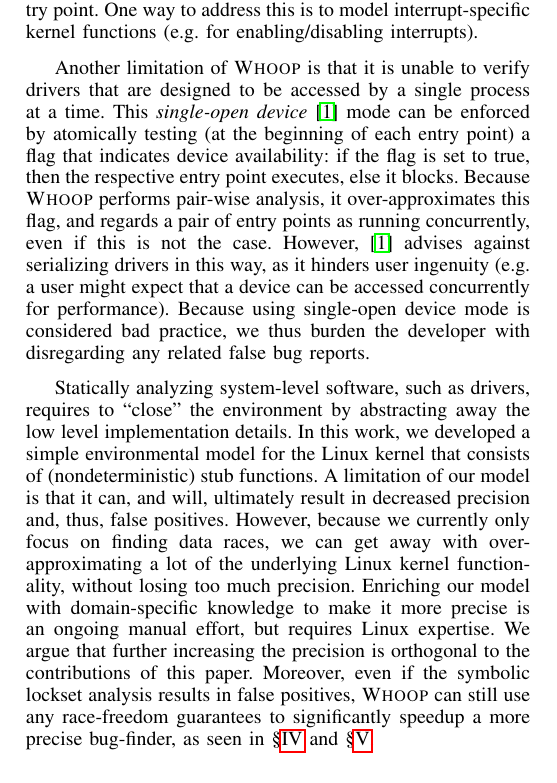
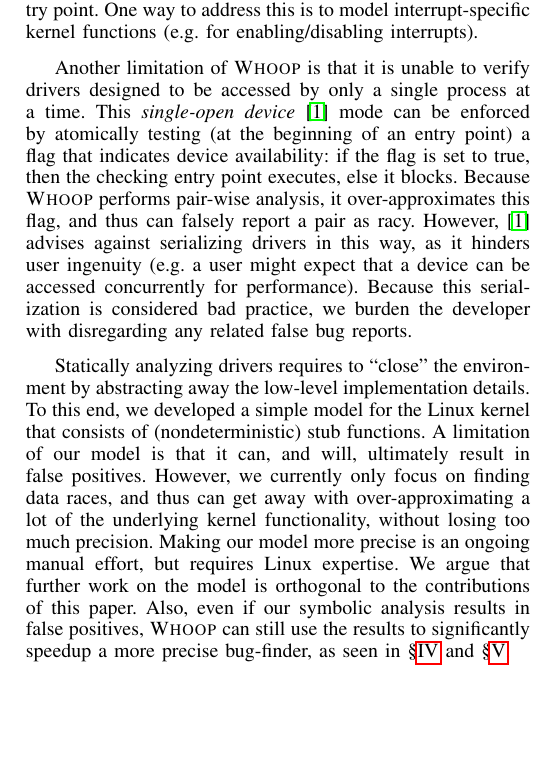
Before and after one commit to pdeligia/WhoopPaper, a LaTeX paper (paper.tex, which reads whoop.tex): part of one column of page 8 of 13, cut so that both start at the same text, the shorter picture padded with empty space. Compiled offline with pdfLaTeX.

Commit message:
trimming down limitations

```diff
--- a/whoop.tex
+++ b/whoop.tex
@@ -238,6 +238,6 @@
 %
 As a lockset analyzer, \whoop can be imprecise because a violation of the locking discipline does not always correspond to a real race (e.g.\ when lockfree synchronization is used). \whoop also over-approximates drivers, which can be another source of imprecision. Furthermore, the tool does not check for dynamically created locks or for locks provided by external libraries, although the later could be addressed by providing a mechanism for users to declare custom locks. We also do not currently treat interrupt handlers in a special way; we just assume that they can execute concurrently with any entry point. One way to address this is to model interrupt-specific kernel functions (e.g. for enabling/disabling interrupts).
 
-Another limitation of \whoop is that it is unable to verify drivers that are designed to be accessed by a single process at a time. This \emph{single-open device}~\cite{corbet2005linux} mode can be enforced by atomically testing (at the beginning of each entry point) a flag that indicates device availability: if the flag is set to true, then the respective entry point executes, else it blocks. Because \whoop performs pair-wise analysis, it over-approximates this flag, and regards a pair of entry points as running concurrently, even if this is not the case. However,~\cite{corbet2005linux} advises against serializing drivers in this way, as it hinders user ingenuity (e.g.\ a user might expect that a device can be accessed concurrently for performance). Because using single-open device mode is considered bad practice, we thus burden the developer with disregarding any related false bug reports.
+Another limitation of \whoop is that it is unable to verify drivers designed to be accessed by only a single process at a time. This \emph{single-open device}~\cite{corbet2005linux} mode can be enforced by atomically testing (at the beginning of an entry point) a flag that indicates device availability: if the flag is set to true, then the checking entry point executes, else it blocks. Because \whoop performs pair-wise analysis, it over-approximates this flag, and thus can falsely report a pair as racy. However,~\cite{corbet2005linux} advises against serializing drivers in this way, as it hinders user ingenuity (e.g.\ a user might expect that a device can be accessed concurrently for performance). Because this serialization is considered bad practice, we burden the developer with disregarding any related false bug reports.
 
-Statically analyzing system-level software, such as drivers, requires to ``close'' the environment by abstracting away the low level implementation details. In this work, we developed a simple environmental model for the Linux kernel that consists of (nondeterministic) stub functions. A limitation of our model is that it can, and will, ultimately result in decreased precision and, thus, false positives. However, because we currently only focus on finding data races, we can get away with over-approximating a lot of the underlying Linux kernel functionality, without losing too much precision. Enriching our model with domain-specific knowledge to make it more precise is an ongoing manual effort, but requires Linux expertise. We argue that further increasing the precision is orthogonal to the contributions of this paper. Moreover, even if the symbolic lockset analysis results in false positives, \whoop can still use any race-freedom guarantees to significantly speedup a more precise bug-finder, as seen in \S\ref{corral} and \S\ref{evaluation}.
+Statically analyzing drivers requires to ``close'' the environment by abstracting away the low-level implementation details. To this end, we developed a simple model for the Linux kernel that consists of (nondeterministic) stub functions. A limitation of our model is that it can, and will, ultimately result in false positives. However, we currently only focus on finding data races, and thus can get away with over-approximating a lot of the underlying kernel functionality, without losing too much precision. Making our model more precise is an ongoing manual effort, but requires Linux expertise. We argue that further work on the model is orthogonal to the contributions of this paper. Also, even if our symbolic analysis results in false positives, \whoop can still use the results to significantly speedup a more precise bug-finder, as seen in \S\ref{corral} and \S\ref{evaluation}.
```
